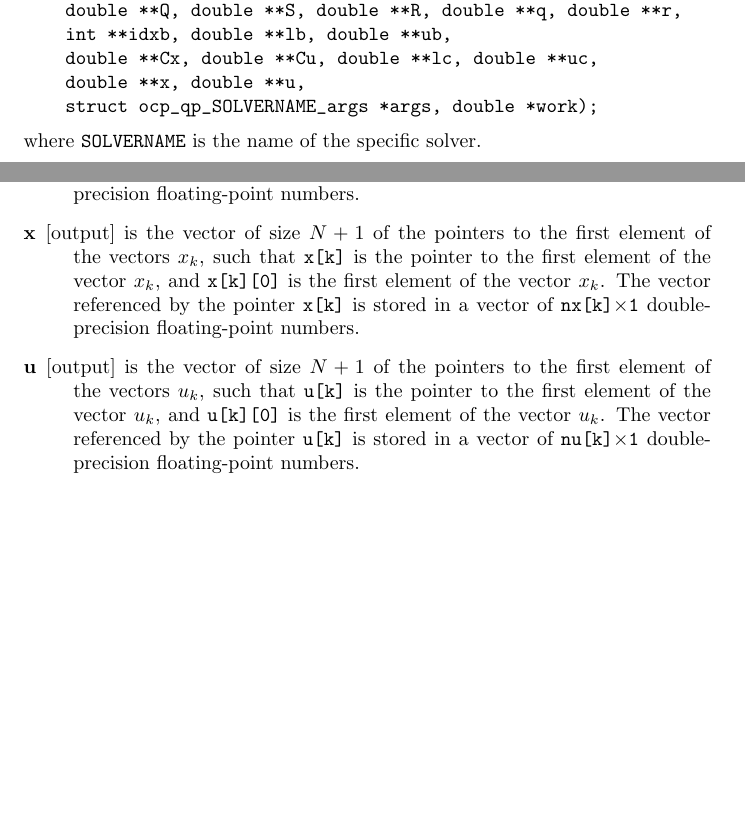
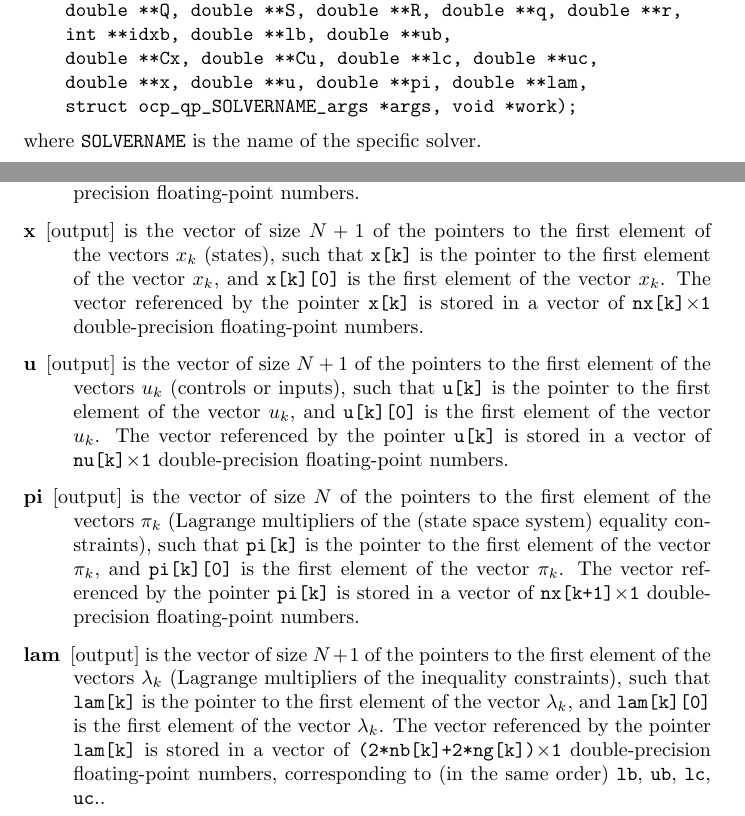
Before and after one commit to acados/acados, a LaTeX document (doc/reference.tex): two parts of pages 2 and 5 of 11, joined at a grey line, cut so that both start at the same text, the shorter picture padded with empty space. Compiled offline with pdfLaTeX.

Commit message:
updated reference for the qp interface: 1) added multipliers pi and lambda 2) made workspace of type void * 3) added idxb as argument to compute the work space size (needed in partial condensing) and changed its name to reflect the fact that the work space is given in bytes

```diff
--- a/doc/reference.tex
+++ b/doc/reference.tex
@@ -33,8 +33,8 @@ int ocp_qp_SOLVERNAME(
     double **Q, double **S, double **R, double **q, double **r,
     int **idxb, double **lb, double **ub,
     double **Cx, double **Cu, double **lc, double **uc,
-    double **x, double **u,
-    struct ocp_qp_SOLVERNAME_args *args, double *work);
+    double **x, double **u, double **pi, double **lam,
+    struct ocp_qp_SOLVERNAME_args *args, void *work);
 \end{verbatim}
 where {\tt SOLVERNAME} is the name of the specific solver.
 \begin{description}
@@ -75,9 +75,13 @@ The matrix referenced by the pointer {\tt Cu[k]} is stored in column-major (or F
 The vector referenced by the pointer {\tt ld[k]} is stored in a vector of {\tt nc[k]$\times$1} double-precision floating-point numbers.
 \item[uc] [input] is the vector of size $N+1$ of the pointers to the first element of the vectors $\overline c_k$, such that {\tt uc[k]} is the pointer to the first element of the vector $\overline c_k$, and {\tt uc[k][0]} is the first element of the vector $\overline c_k$.
 The vector referenced by the pointer {\tt uc[k]} is stored in a vector of {\tt nc[k]$\times$1} double-precision floating-point numbers.
-\item[x] [output] is the vector of size $N+1$ of the pointers to the first element of the vectors $x_k$, such that {\tt x[k]} is the pointer to the first element of the vector $x_k$, and {\tt x[k][0]} is the first element of the vector $x_k$.
+\item[x] [output] is the vector of size $N+1$ of the pointers to the first element of the vectors $x_k$ (states), such that {\tt x[k]} is the pointer to the first element of the vector $x_k$, and {\tt x[k][0]} is the first element of the vector $x_k$.
 The vector referenced by the pointer {\tt x[k]} is stored in a vector of {\tt nx[k]$\times$1} double-precision floating-point numbers.
-\item[u] [output] is the vector of size $N+1$ of the pointers to the first element of the vectors $u_k$, such that {\tt u[k]} is the pointer to the first element of the vector $u_k$, and {\tt u[k][0]} is the first element of the vector $u_k$.
+\item[u] [output] is the vector of size $N+1$ of the pointers to the first element of the vectors $u_k$ (controls or inputs), such that {\tt u[k]} is the pointer to the first element of the vector $u_k$, and {\tt u[k][0]} is the first element of the vector $u_k$.
 The vector referenced by the pointer {\tt u[k]} is stored in a vector of {\tt nu[k]$\times$1} double-precision floating-point numbers.
+\item[pi] [output] is the vector of size $N$ of the pointers to the first element of the vectors $\pi_k$ (Lagrange multipliers of the (state space system) equality constraints), such that {\tt pi[k]} is the pointer to the first element of the vector $\pi_k$, and {\tt pi[k][0]} is the first element of the vector $\pi_k$.
+The vector referenced by the pointer {\tt pi[k]} is stored in a vector of {\tt nx[k+1]$\times$1} double-precision floating-point numbers.
+\item[lam] [output] is the vector of size $N+1$ of the pointers to the first element of the vectors $\lambda_k$ (Lagrange multipliers of the inequality constraints), such that {\tt lam[k]} is the pointer to the first element of the vector $\lambda_k$, and {\tt lam[k][0]} is the first element of the vector $\lambda_k$.
+The vector referenced by the pointer {\tt lam[k]} is stored in a vector of {\tt (2*nb[k]+2*ng[k])$\times$1} double-precision floating-point numbers, corresponding to (in the same order) {\tt lb}, {\tt ub}, {\tt lc}, {\tt uc}..
 \item[args] [input] is the pointer to a structure of type {\tt ocp\_qp\_SOLVERNAME\_args} that defines the arguments (as e.g. maximum number of iterations, minimum step size, ... ) passed to the specific solver.
 \item[work] [workspace] is the pointer to the working space used by the specific solver.
```
Also changed, not shown: doc/reference.pdf, doc/reference.tex (2 more changed lines).
